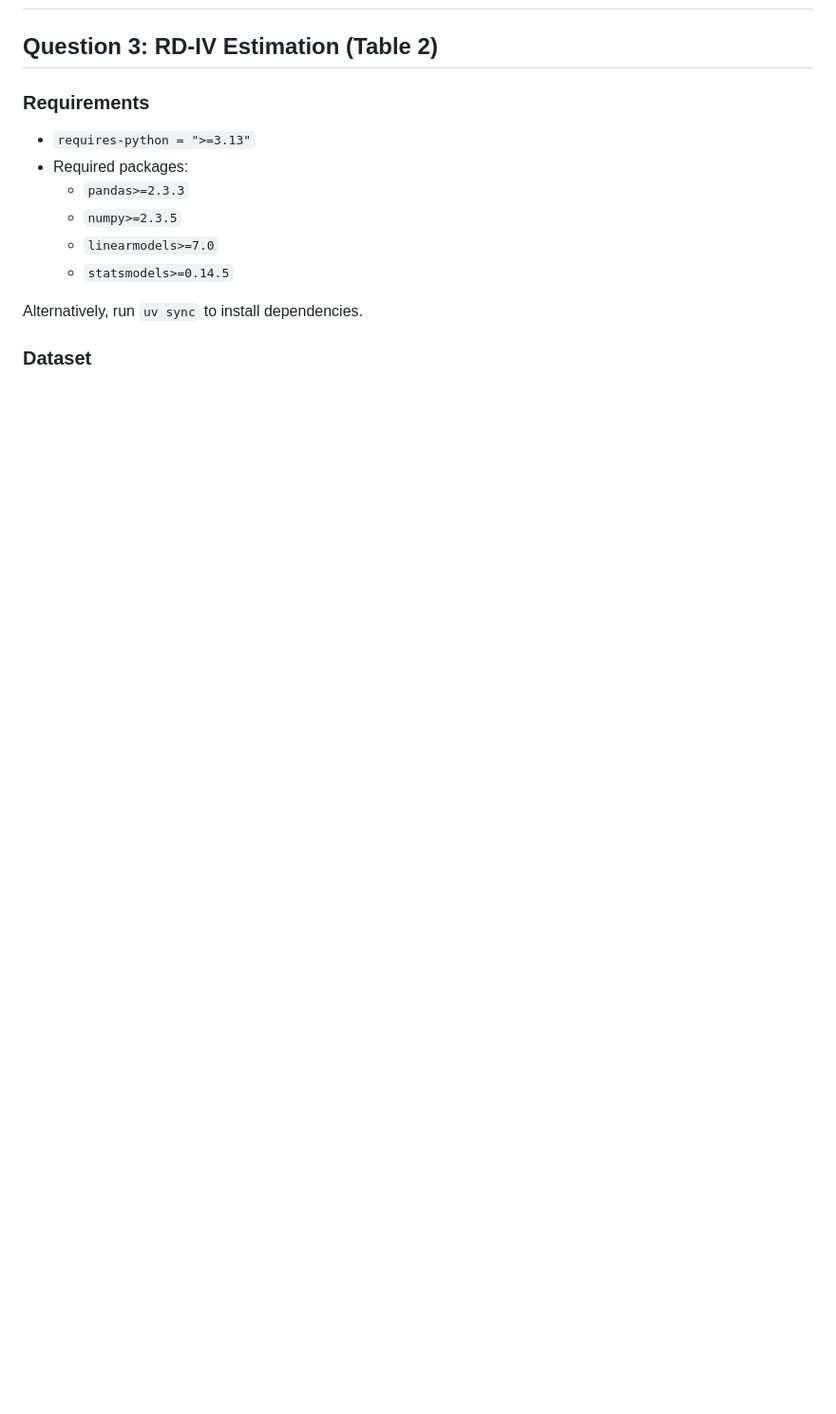
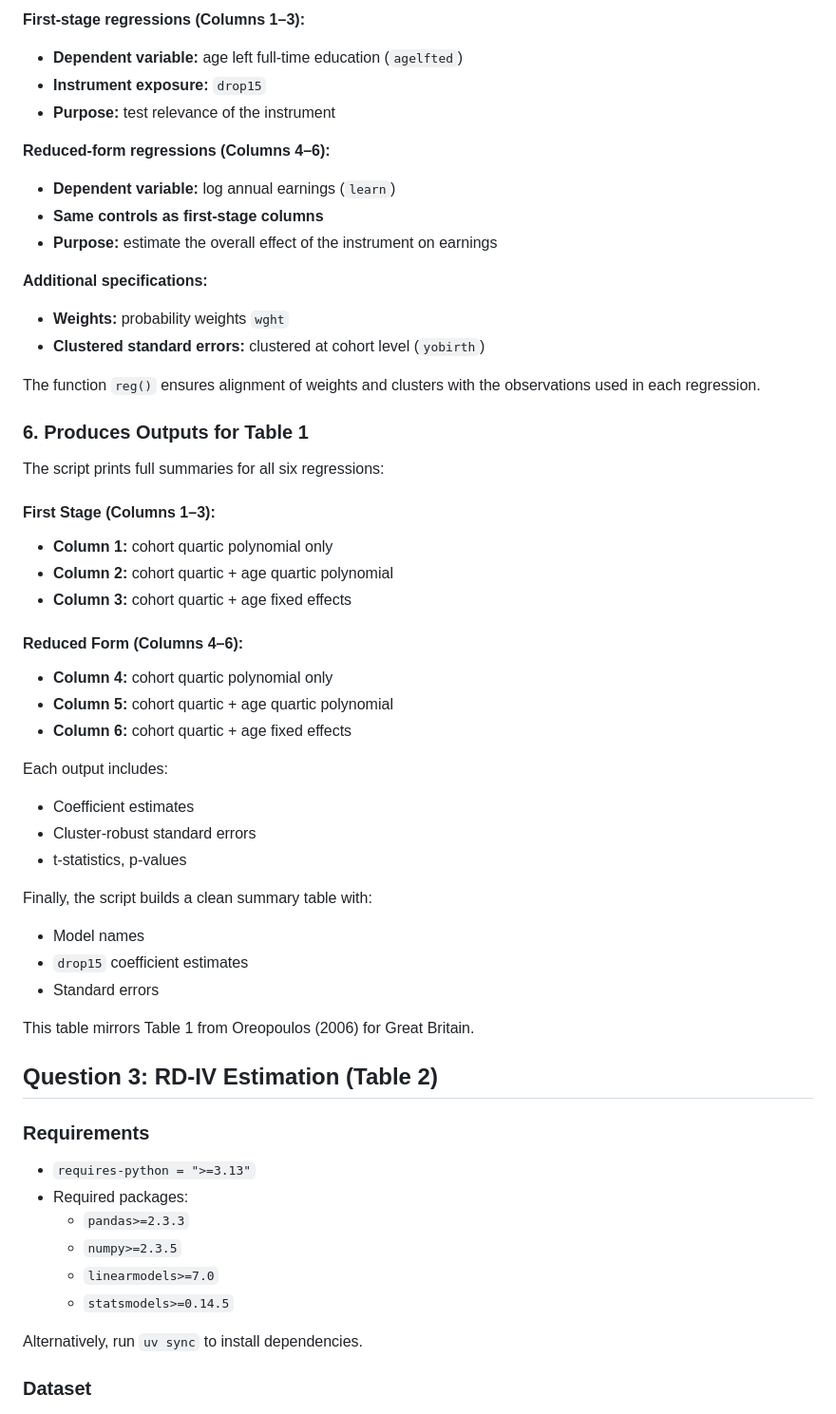
Before and after one commit to Corrie09/EconometricsHW7, a Markdown page: README.md, the part around one of its changes. Shown at 95% size. Drawn GitHub-style; blank space fills up the shorter version.

```diff
--- a/README.md
+++ b/README.md
@@ -65,3 +127,45 @@ The script will automatically:
+**First-stage regressions (Columns 1–3):**
+- **Dependent variable:** age left full-time education (`agelfted`)
+- **Instrument exposure:** `drop15`
+- **Purpose:** test relevance of the instrument
+
+**Reduced-form regressions (Columns 4–6):**
+- **Dependent variable:** log annual earnings (`learn`)
+- **Same controls as first-stage columns**
+- **Purpose:** estimate the overall effect of the instrument on earnings
+
+**Additional specifications:**
+- **Weights:** probability weights `wght`
+- **Clustered standard errors:** clustered at cohort level (`yobirth`)
+
+The function `reg()` ensures alignment of weights and clusters with the observations used in each regression.
+
+### 6. Produces Outputs for Table 1
+
+The script prints full summaries for all six regressions:
+
+#### First Stage (Columns 1–3):
+- **Column 1:** cohort quartic polynomial only
+- **Column 2:** cohort quartic + age quartic polynomial
+- **Column 3:** cohort quartic + age fixed effects
+
+#### Reduced Form (Columns 4–6):
+- **Column 4:** cohort quartic polynomial only
+- **Column 5:** cohort quartic + age quartic polynomial
+- **Column 6:** cohort quartic + age fixed effects
+
+Each output includes:
+- Coefficient estimates
+- Cluster-robust standard errors
+- t-statistics, p-values
+
+Finally, the script builds a clean summary table with:
+- Model names
+- `drop15` coefficient estimates
+- Standard errors
+
+This table mirrors Table 1 from Oreopoulos (2006) for Great Britain.
+
 
 ## Question 3: RD-IV Estimation (Table 2)
 
```
Also changed, not shown: other parts of README.md (+63 -1 lines).
